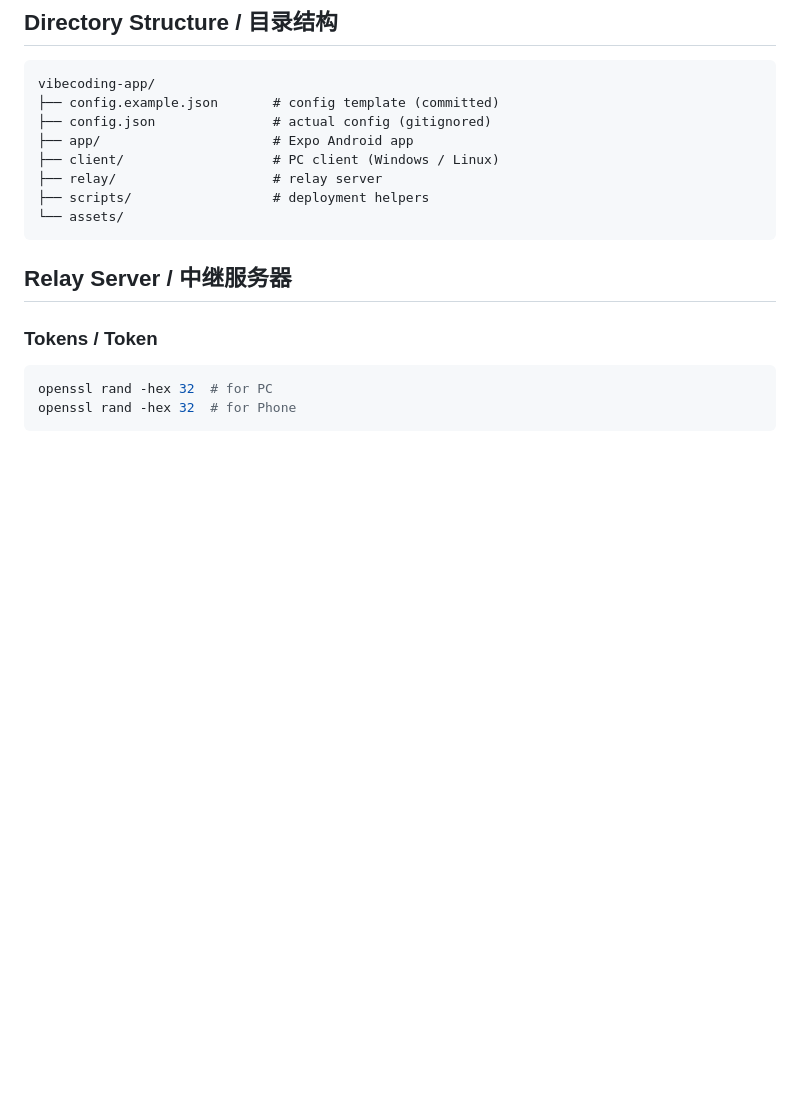
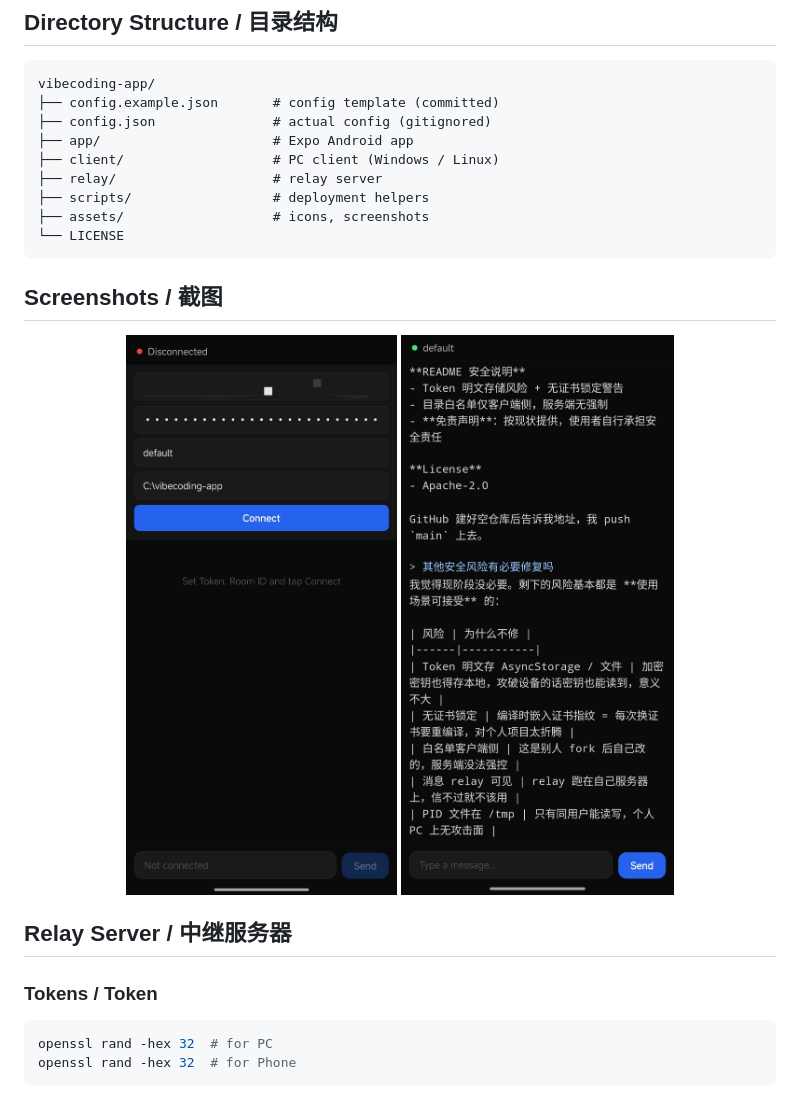
Before and after one commit to anzye2016/vibecoding-app, a Markdown page: README.md, the part around the change. Drawn GitHub-style; blank space fills up the shorter version.

Commit message:
add screenshots to README

````diff
--- a/README.md
+++ b/README.md
@@ -24,8 +24,16 @@ vibecoding-app/
 ├── client/                   # PC client (Windows / Linux)
 ├── relay/                    # relay server
 ├── scripts/                  # deployment helpers
-└── assets/
+├── assets/                   # icons, screenshots
+└── LICENSE
 ```
+
+## Screenshots / 截图
+
+<p align="center">
+  <img src="assets/screenshot1.jpg" width="300" alt="VibeCoding App">
+  <img src="assets/screenshot2.jpg" width="300" alt="VibeCoding App">
+</p>
 
 ## Relay Server / 中继服务器
 
````
